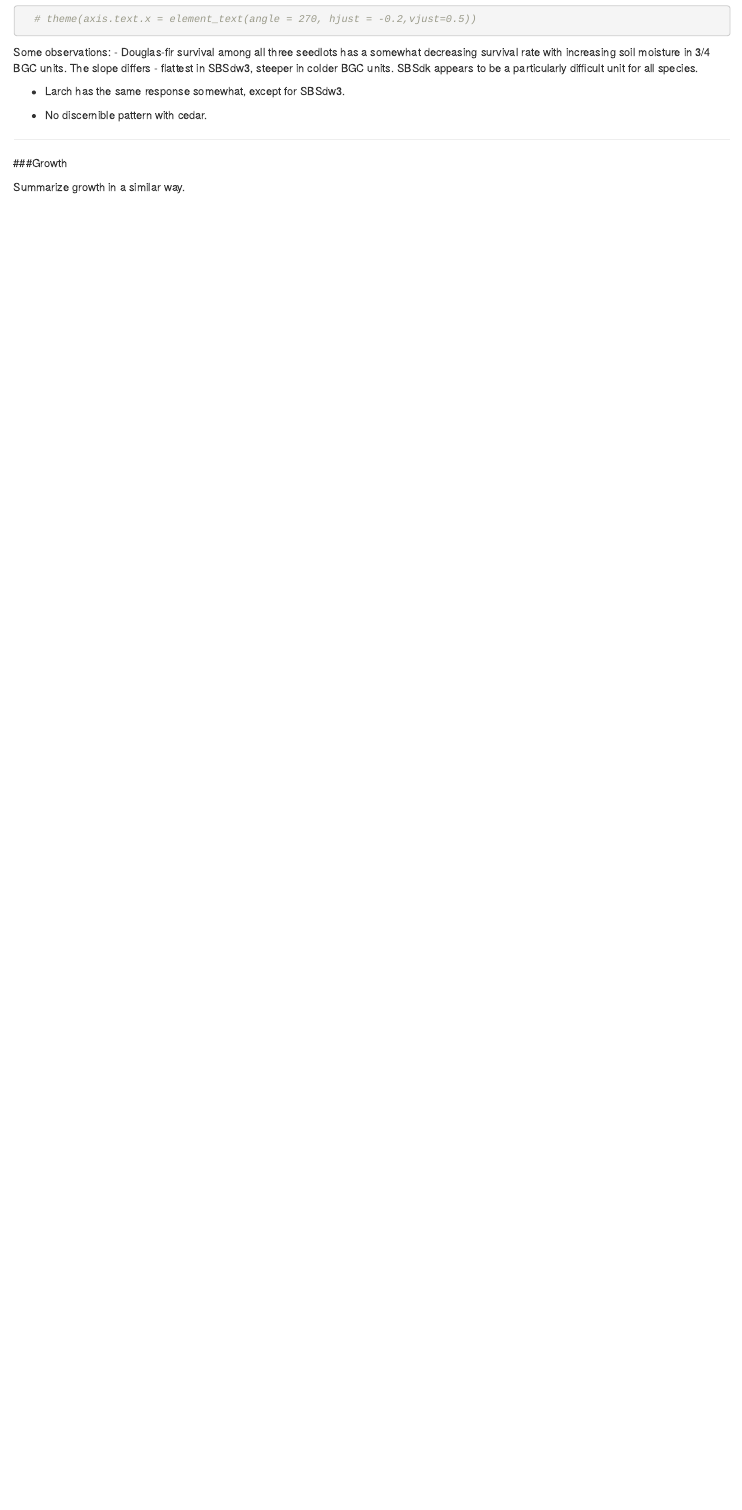
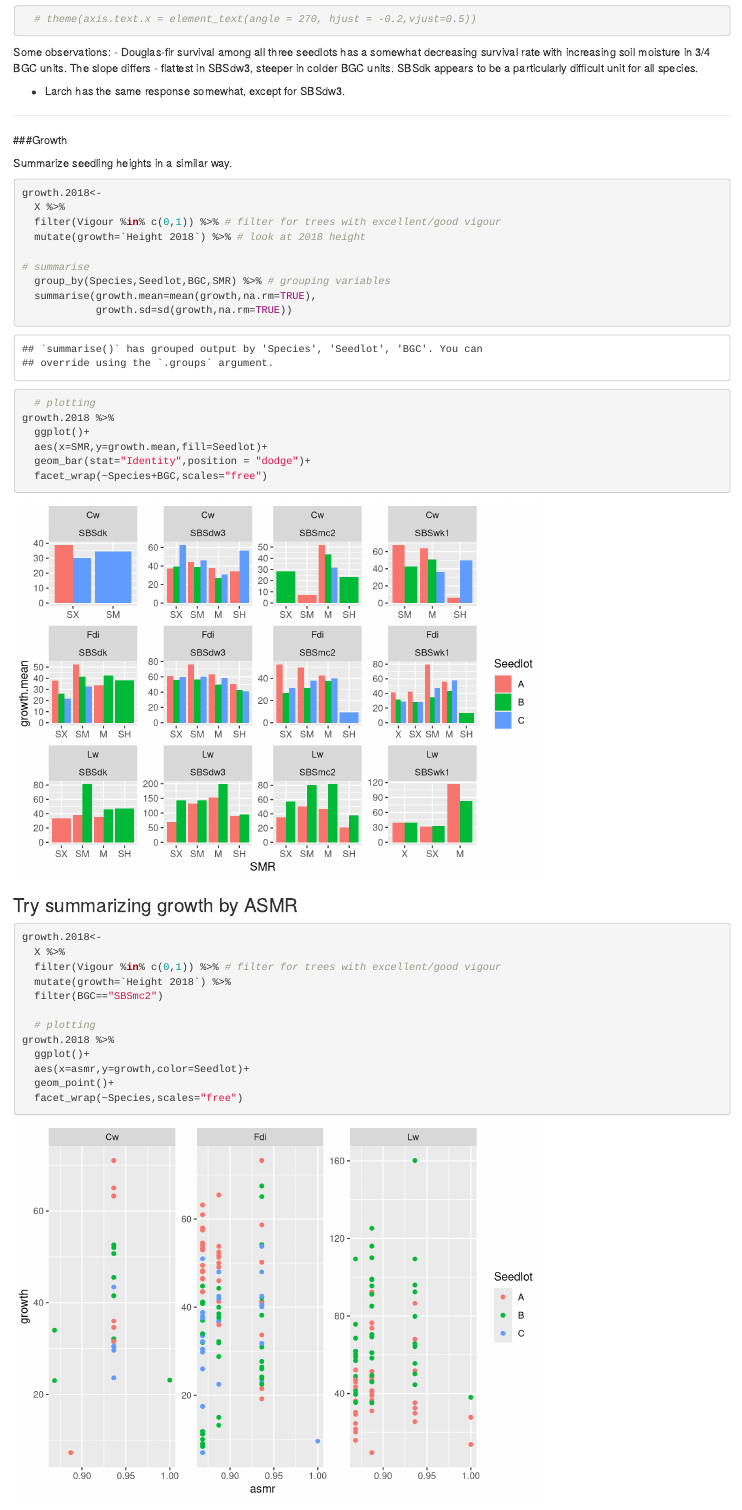
Before and after one commit to FLNRO-Smithers-Research/OffSite_Trial_Reporting, an R Markdown document (data_Hardy/offSite_data_prelimAnalysis.Rmd): the page in a window 1100 px wide, from 3910 px down. Rendered offline with R 4.5, knitr and Pandoc, with nearby package versions.

Commit message:
empty message

````diff
--- a/data_Hardy/offSite_data_prelimAnalysis.Rmd
+++ b/data_Hardy/offSite_data_prelimAnalysis.Rmd
@@ -122,10 +122,48 @@ Some observations:
 
 - Larch has the same response somewhat, except for SBSdw3.
 
-- No discernible pattern with cedar.
 
 
 ***
 ###Growth
 
-Summarize growth in a similar way.
+Summarize seedling heights in a similar way.
+
+```{r}
+growth.2018<-
+  X %>%
+  filter(Vigour %in% c(0,1)) %>% # filter for trees with excellent/good vigour
+  mutate(growth=`Height 2018`) %>% # look at 2018 height
+
+# summarise
+  group_by(Species,Seedlot,BGC,SMR) %>% # grouping variables
+  summarise(growth.mean=mean(growth,na.rm=TRUE),
+            growth.sd=sd(growth,na.rm=TRUE))
+
+  # plotting
+growth.2018 %>%
+  ggplot()+
+  aes(x=SMR,y=growth.mean,fill=Seedlot)+
+  geom_bar(stat="Identity",position = "dodge")+
+  facet_wrap(~Species+BGC,scales="free")
+
+```
+
+
+### Try summarizing growth by ASMR
+
+```{r}
+growth.2018<-
+  X %>%
+  filter(Vigour %in% c(0,1)) %>% # filter for trees with excellent/good vigour
+  mutate(growth=`Height 2018`) %>%
+  filter(BGC=="SBSmc2")
+
+  # plotting
+growth.2018 %>%
+  ggplot()+
+  aes(x=asmr,y=growth,color=Seedlot)+
+  geom_point()+
+  facet_wrap(~Species,scales="free")
+
+```
````
